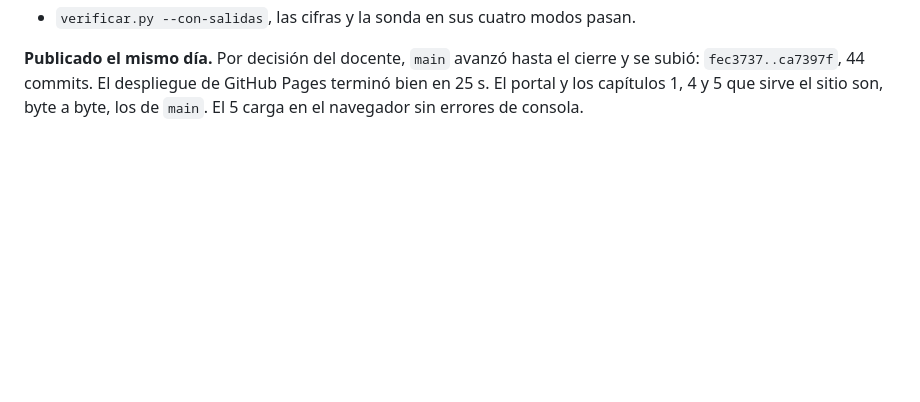
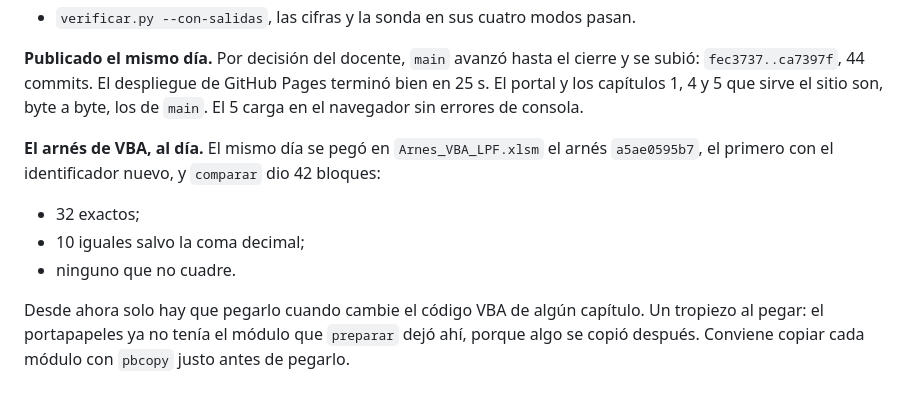
Before and after one commit to JotaMao1985/Usta_Logica-de-programaci-n-Financiera, a Markdown page: PLAN_MATERIAL_LOGICA_PROGRAMACION_FINANCIERA.md, the part around the change. Rendered like a GitHub page; blank space fills up the shorter version.

Commit message:
La bitácora registra el arnés de VBA pegado y comparado con el identificador nuevo
42 bloques: 32 exactos, 10 salvo la coma decimal y ninguno que no cuadre.

Co-Authored-By: Claude Opus 5.5 <noreply@anthropic.com>

```diff
--- a/PLAN_MATERIAL_LOGICA_PROGRAMACION_FINANCIERA.md
+++ b/PLAN_MATERIAL_LOGICA_PROGRAMACION_FINANCIERA.md
@@ -2293,3 +2293,14 @@ cierre y se subió: `fec3737..ca7397f`, 44 commits. El despliegue de GitHub
 Pages terminó bien en 25 s. El portal y los capítulos 1, 4 y 5 que sirve el
 sitio son, byte a byte, los de `main`. El 5 carga en el navegador sin errores
 de consola.
+
+**El arnés de VBA, al día.** El mismo día se pegó en `Arnes_VBA_LPF.xlsm` el arnés
+`a5ae0595b7`, el primero con el identificador nuevo, y `comparar` dio 42 bloques:
+- 32 exactos;
+- 10 iguales salvo la coma decimal;
+- ninguno que no cuadre.
+
+Desde ahora solo hay que pegarlo cuando cambie el código VBA de algún capítulo.
+Un tropiezo al pegar: el portapapeles ya no tenía el módulo que `preparar` dejó
+ahí, porque algo se copió después. Conviene copiar cada módulo con `pbcopy`
+justo antes de pegarlo.
```
